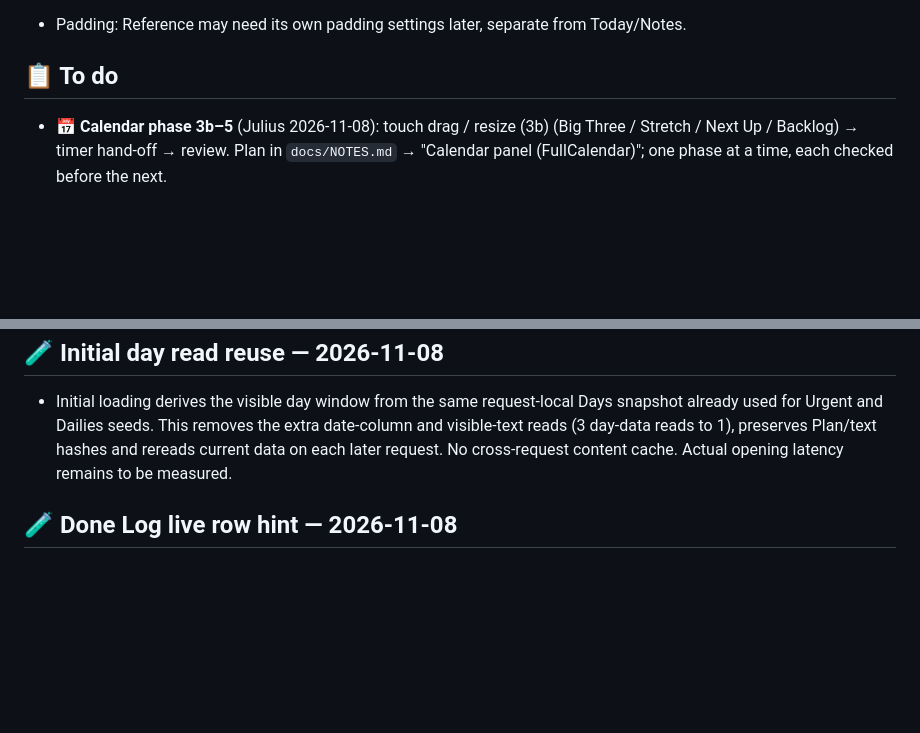
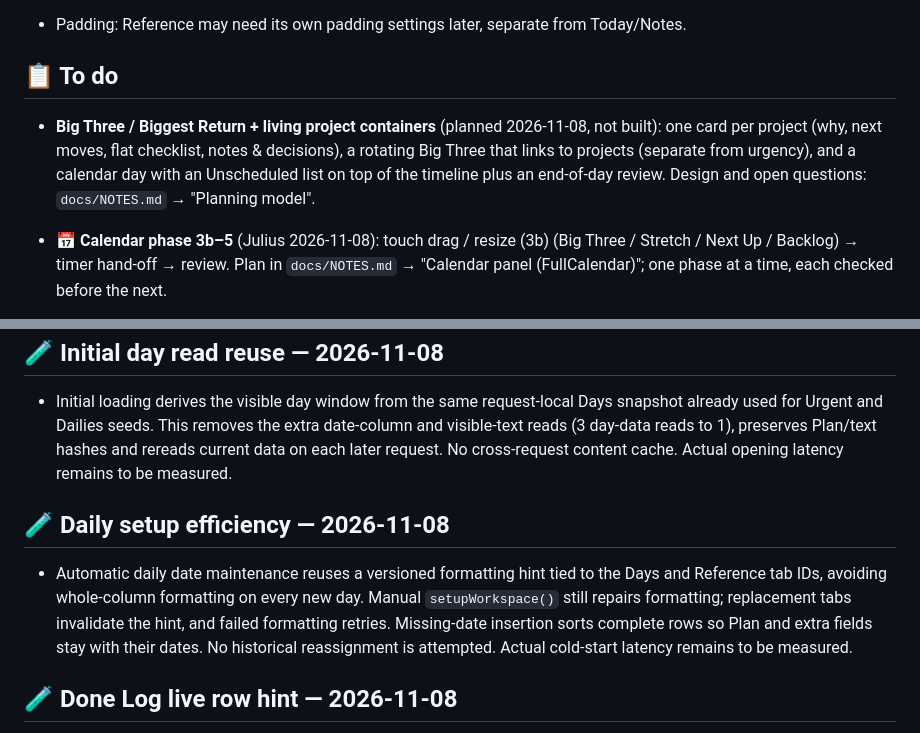
Before and after one commit to simtimj/Gantt-3-Columns, a Markdown page: README.md, 2 parts joined by grey strips. Rendered like a GitHub page; blank space fills up the shorter version.

Commit message:
Preserve planning notes and document daily setup behavior
Co-Authored-By: ChatGPT <noreply@openai.com>

```diff
--- a/README.md
+++ b/README.md
@@ -516,6 +516,8 @@ Data organization: [current owners, IDs and a reversible pilot plan](docs/EFFICI
 
 ## 📋 To do
 
+- **Big Three / Biggest Return + living project containers** (planned 2026-11-08, not built): one card per project (why, next moves, flat checklist, notes & decisions), a rotating Big Three that links to projects (separate from urgency), and a calendar day with an Unscheduled list on top of the timeline plus an end-of-day review. Design and open questions: `docs/NOTES.md` → "Planning model".
+
 - **📅 Calendar phase 3b–5** (Julius 2026-11-08): touch drag / resize (3b) (Big Three / Stretch / Next Up / Backlog) → timer hand-off → review. Plan in `docs/NOTES.md` → "Calendar panel (FullCalendar)"; one phase at a time, each checked before the next.
 
 - **Pages over time** (Julius 2026-11-07): totals across days, e.g. pages this week / month, maybe per book.
@@ -591,6 +593,10 @@ Data organization: [current owners, IDs and a reversible pilot plan](docs/EFFICI
 
 - Initial loading derives the visible day window from the same request-local Days snapshot already used for Urgent and Dailies seeds. This removes the extra date-column and visible-text reads (3 day-data reads to 1), preserves Plan/text hashes and rereads current data on each later request. No cross-request content cache. Actual opening latency remains to be measured.
 
+## 🧪 Daily setup efficiency — 2026-11-08
+
+- Automatic daily date maintenance reuses a versioned formatting hint tied to the Days and Reference tab IDs, avoiding whole-column formatting on every new day. Manual `setupWorkspace()` still repairs formatting; replacement tabs invalidate the hint, and failed formatting retries. Missing-date insertion sorts complete rows so Plan and extra fields stay with their dates. No historical reassignment is attempted. Actual cold-start latency remains to be measured.
+
 ## 🧪 Done Log live row hint — 2026-11-08
 
 - Routine Done Log imports validate a cached row hint by reading the live date and Today text together (warm unchanged lookup: 2 reads to 1). Moved/deleted rows, invalid hints and cache failures fall back to the normal lookup. No history text is cached, and work requiring the script lock still rereads current data under lock. Actual import latency remains to be measured.
```
